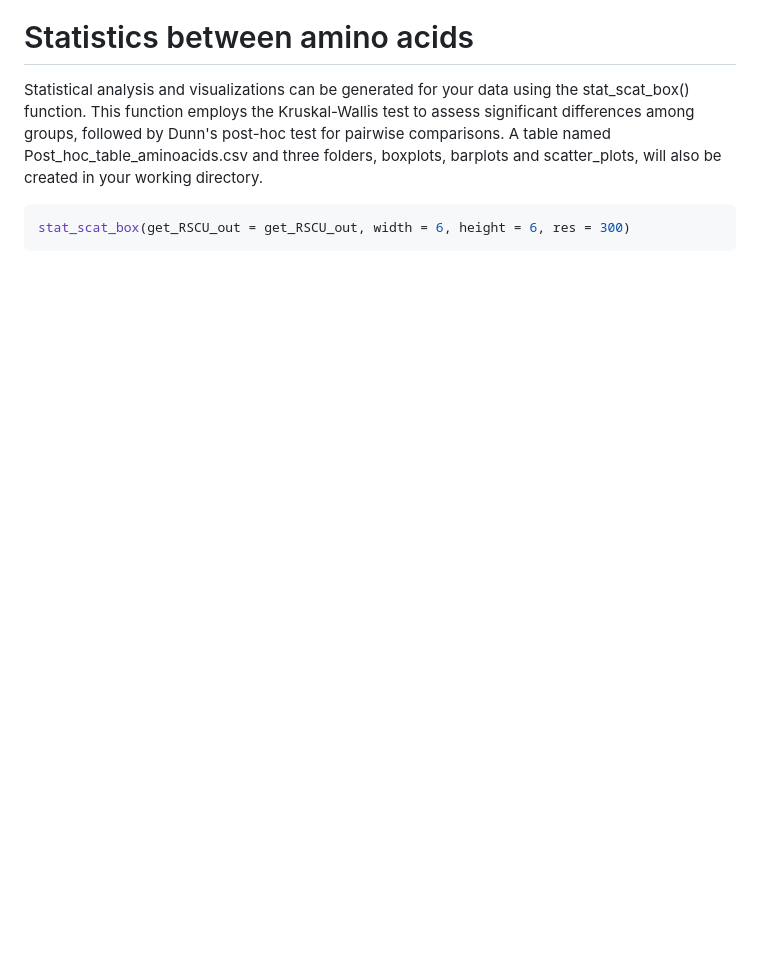
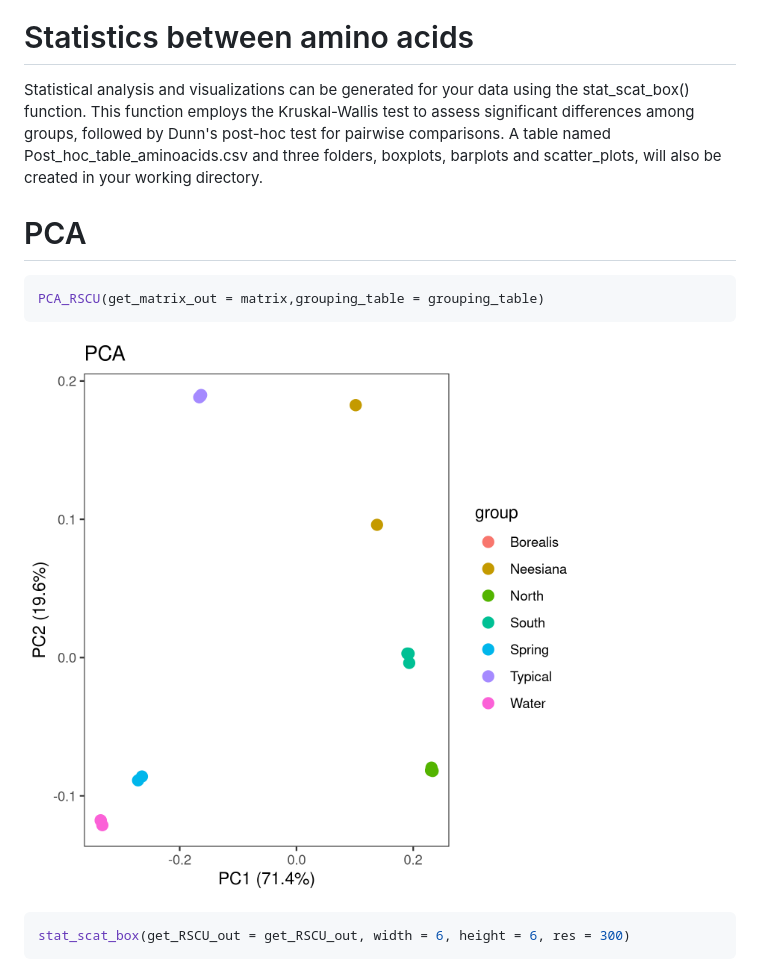
Before and after one commit to Mordziarz/RSCUcaller, a Markdown page: README.md, the part around the change. Drawn GitHub-style; pictures changed too: graphs/Ex_PCA.png (added); blank space fills up the shorter version.

````diff
--- a/README.md
+++ b/README.md
@@ -208,6 +208,14 @@ boxplot_between_groups(get_RSCU_out = get_RSCU_out, grouping_table = grouping_ta
 
 Statistical analysis and visualizations can be generated for your data using the stat_scat_box() function. This function employs the Kruskal-Wallis test to assess significant differences among groups, followed by Dunn's post-hoc test for pairwise comparisons. A table named Post_hoc_table_aminoacids.csv and three folders, boxplots, barplots and scatter_plots, will also be created in your working directory.
 
+# PCA
+
+```r
+PCA_RSCU(get_matrix_out = matrix,grouping_table = grouping_table)
+```
+
+![PCA](graphs/Ex_PCA.png)
+
 ```r
 stat_scat_box(get_RSCU_out = get_RSCU_out, width = 6, height = 6, res = 300)
 ```
````
Also changed, not shown: 3 other files.
